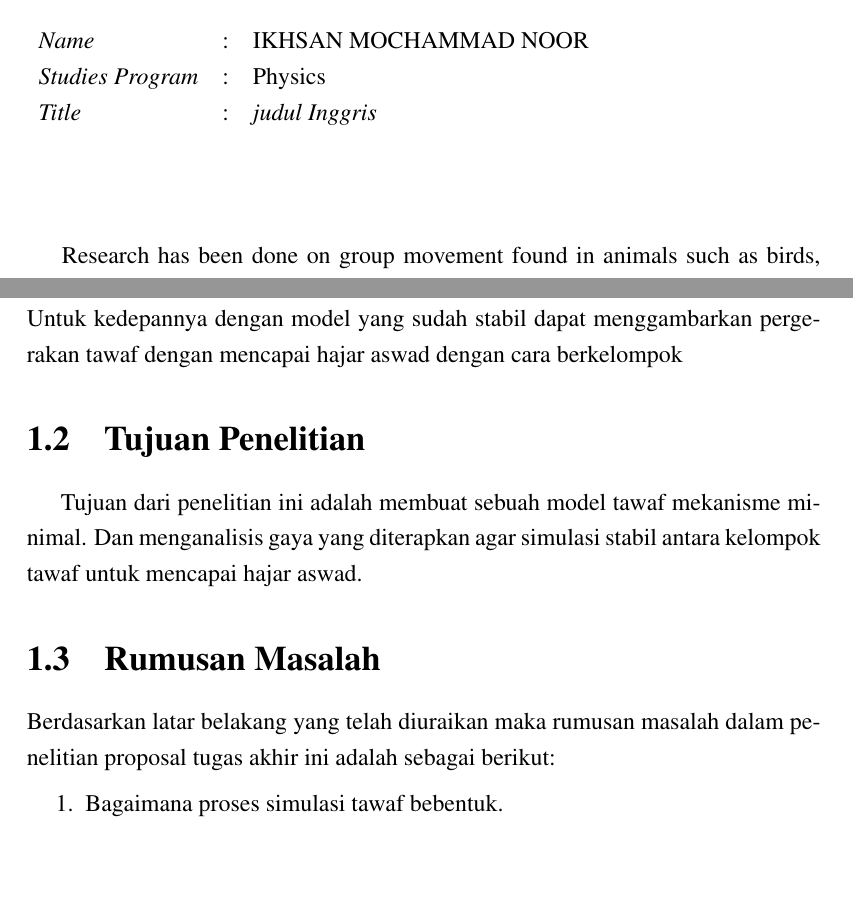
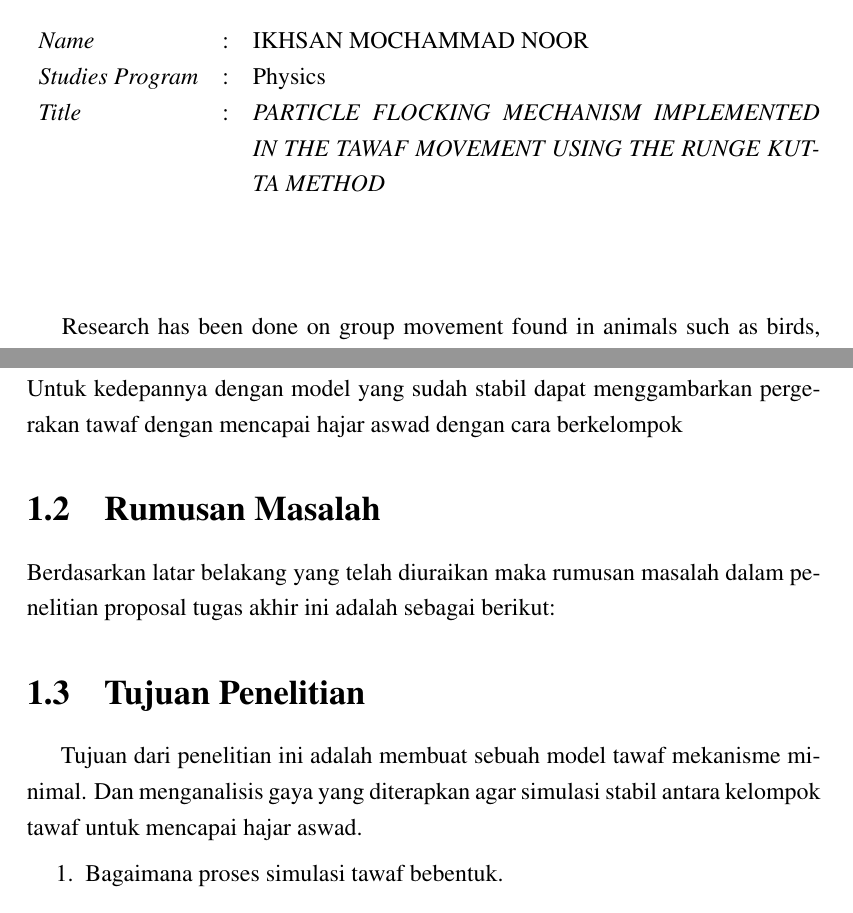
Before and after one commit to ikhsanmn/skipsi-, a LaTeX thesis (skripsi/Ikhsan Mochammad Noor.tex, which reads skripsi/file/pendahuluan.tex): two parts of pages 7 and 21 of 115, joined at a grey line, cut so that both start at the same text, the shorter picture padded with empty space. Compiled offline with pdfLaTeX.

Commit message:
revisi judul dan bab 1
revisi judul dengan menggunakan bahasa inggris
revisi bab 1 menukar posisi rumusan masalah dengan tujuan

```diff
--- a/skripsi/Ikhsan Mochammad Noor.tex
+++ b/skripsi/Ikhsan Mochammad Noor.tex
@@ -29,7 +29,9 @@
 \var{\nim}{1157030026}
 \var{\judul}{MEKANISME FLOCKING PARTIKEL PADA DITERAPKAN PADA PERGERAKAN TAWAF DENGAN MENGGUNAKAN METODE RUNGE KUTTA}
 \Var{\Judul}{MEKANISME FLOCKING PARTIKEL PADA DITERAPKAN PADA PERGERAKAN TAWAF DENGAN MENGGUNAKAN METODE RUNGE KUTTA}
-\var{\named}{\textit{judul Inggris}}
+\var{\named}{\textit{PARTICLE FLOCKING MECHANISM IMPLEMENTED
+IN THE TAWAF MOVEMENT
+USING THE RUNGE KUTTA METHOD}}
 \var{\prog}{Physics}
 \var{\jur}{Fisika}
 \Var{\Jur}{FISIKA}
@@ -47,7 +49,9 @@
 \var{\alat}{}
 \var{\Alat}{}
 \author{\peneliti}
-\title{Judul Inggris}
+\title{PARTICLE FLOCKING MECHANISM IMPLEMENTED
+IN THE TAWAF MOVEMENT
+USING THE RUNGE KUTTA METHOD}
 %\title{\centering}
 %%%%%%%%%%%%%%%%%%%%%%%%%%%%%%%%%%%%%%%%%%%%%%%%%%%%%%%%%%%%%%%%%%%%%%%%%%%%%%%%%%%%%%%%%%%%%%%%%%%%%%%%%%%%%%%
 % untuk rumus
--- a/skripsi/file/pendahuluan.tex
+++ b/skripsi/file/pendahuluan.tex
@@ -120,11 +120,12 @@ No.  Sample & Keterangan & Waktu Tempuh(menit) &Sumber Video\\
 \hspace{0.6cm}Pada Riset ini berfokus pada simulasi kerumunan tawaf menggunakan metode flocking dalam pergerakan secara berkelompok. Dengan melakukan variasi \emph{flocking} untuk membentuk pergerakan 1 ras hingga dapat terbentuk sebuah tawaf yang berkelompok sesuai ras pattern partikel. Dengan menggunakan metode runge-kutta. Metode Runge-Kutta ini dipilih karena mempertimbangkan kompleksitas dari metode perhitungan. Jika dibandingkan dengan metode Euler approksimasinya lebih tinggi, dan jika dibandingkan metode newton rapshon lebih rendah aporksimasinya akan tetapi akan menghasilkan kompleksitas perhitungan partikel yang tinggi, akibatnya memperlambat simulasi.
 Dalam riset kedepan dapat dikembangkan sebuah metode khusus dalam melaksanakan tawaf yang berbasis struktur dan sistematis. Untuk kedepannya dengan model yang sudah stabil dapat menggambarkan pergerakan tawaf dengan mencapai hajar aswad dengan cara berkelompok
 
-\section{Tujuan Penelitian}\label{sec:tujuan}
-\hspace{0.6cm}Tujuan dari penelitian ini adalah membuat sebuah model tawaf mekanisme minimal. Dan menganalisis gaya yang diterapkan agar simulasi stabil antara kelompok tawaf untuk mencapai hajar aswad.
 
 \section{Rumusan Masalah}\label{sec:rumusan}
 Berdasarkan latar belakang yang telah diuraikan maka rumusan masalah dalam penelitian proposal tugas akhir ini adalah sebagai berikut:
+
+\section{Tujuan Penelitian}\label{sec:tujuan}
+\hspace{0.6cm}Tujuan dari penelitian ini adalah membuat sebuah model tawaf mekanisme minimal. Dan menganalisis gaya yang diterapkan agar simulasi stabil antara kelompok tawaf untuk mencapai hajar aswad.
 
 \begin{enumerate}
 \item{Bagaimana proses simulasi tawaf bebentuk.}
```
